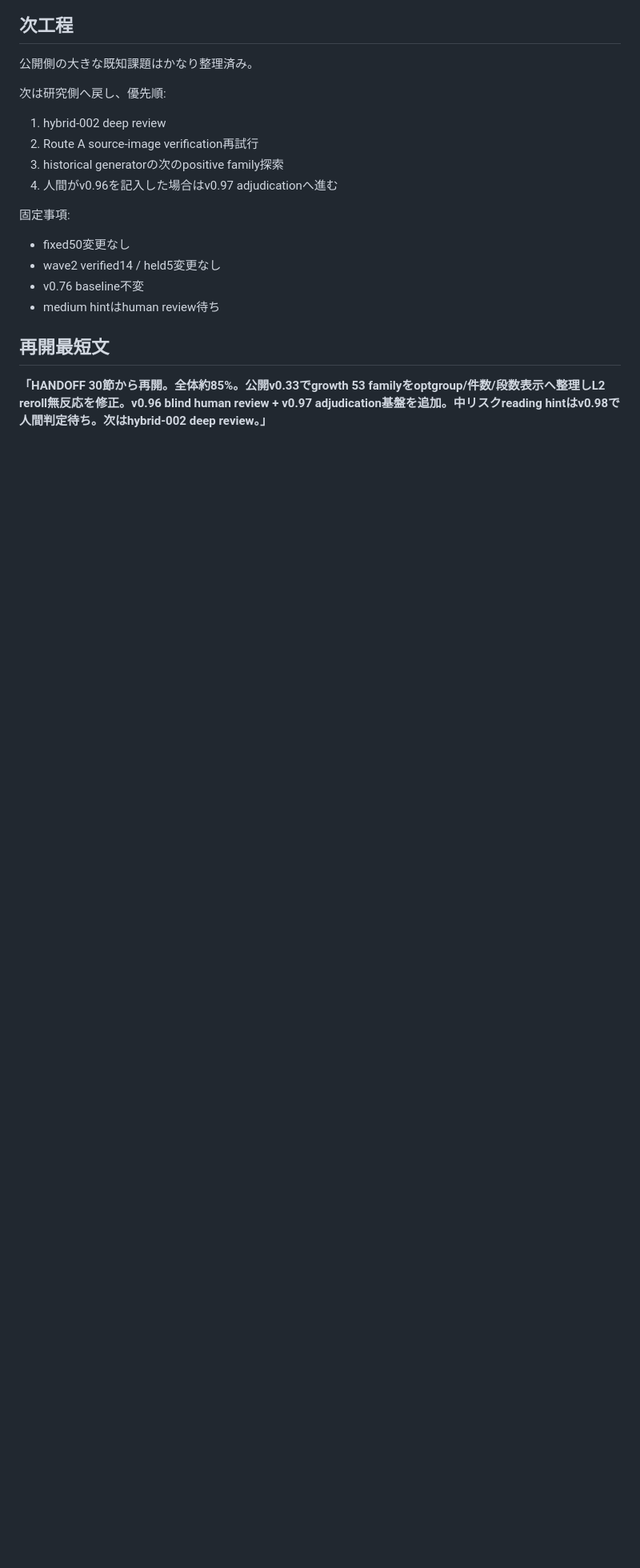
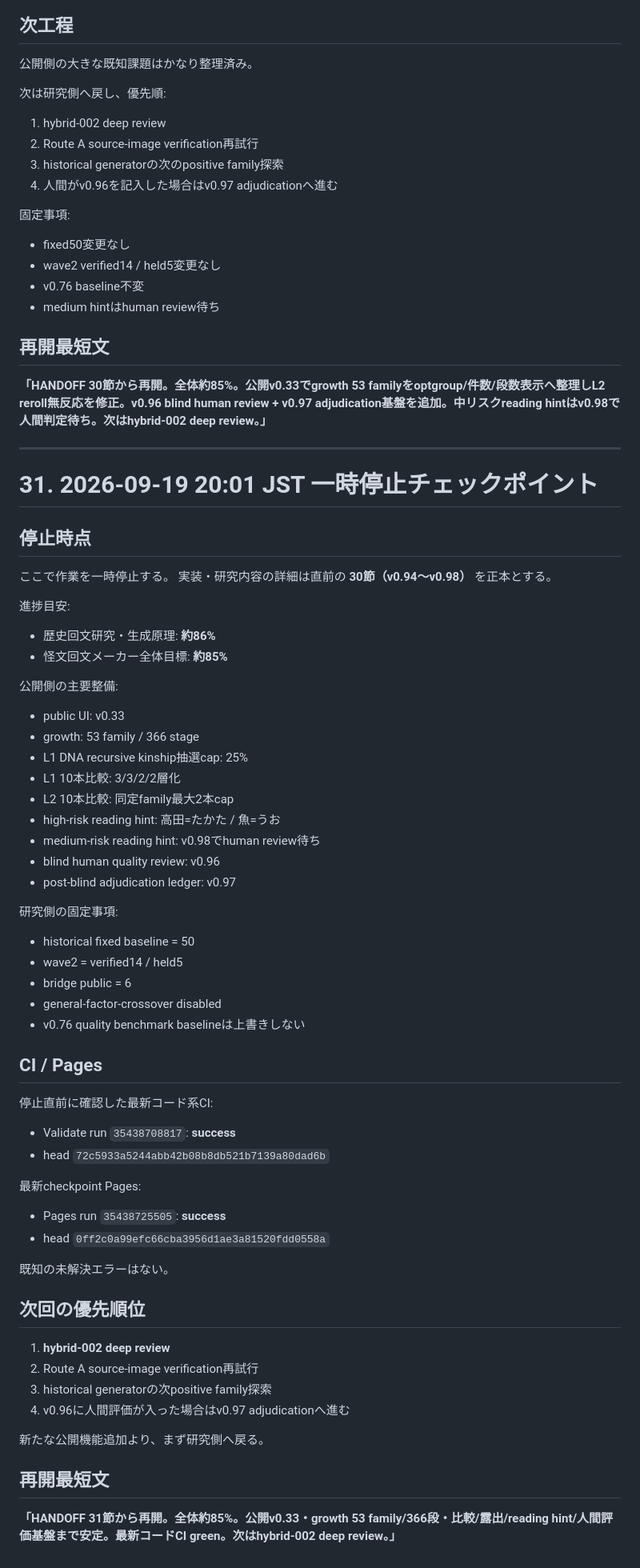
Before and after one commit to yama-books/kaibun, a Markdown page: docs/HANDOFF_2026-09-19_HISTORICAL_KAIBUN_RESEARCH.md, the part around the change. Shown at 80% size. Drawn GitHub-style; blank space fills up the shorter version.

Commit message:
Pause checkpoint after v98

```diff
--- a/docs/HANDOFF_2026-09-19_HISTORICAL_KAIBUN_RESEARCH.md
+++ b/docs/HANDOFF_2026-09-19_HISTORICAL_KAIBUN_RESEARCH.md
@@ -2450,3 +2450,60 @@ human-review validatorにv0.98 review ID連携も追加。
 ## 再開最短文
 
 **「HANDOFF 30節から再開。全体約85%。公開v0.33でgrowth 53 familyをoptgroup/件数/段数表示へ整理しL2 reroll無反応を修正。v0.96 blind human review + v0.97 adjudication基盤を追加。中リスクreading hintはv0.98で人間判定待ち。次はhybrid-002 deep review。」**
+
+
+---
+
+# 31. 2026-09-19 20:01 JST 一時停止チェックポイント
+
+## 停止時点
+
+ここで作業を一時停止する。
+実装・研究内容の詳細は直前の **30節（v0.94〜v0.98）** を正本とする。
+
+進捗目安:
+- 歴史回文研究・生成原理: **約86%**
+- 怪文回文メーカー全体目標: **約85%**
+
+公開側の主要整備:
+- public UI: v0.33
+- growth: 53 family / 366 stage
+- L1 DNA recursive kinship抽選cap: 25%
+- L1 10本比較: 3/3/2/2層化
+- L2 10本比較: 同定family最大2本cap
+- high-risk reading hint: 高田=たかた / 魚=うお
+- medium-risk reading hint: v0.98でhuman review待ち
+- blind human quality review: v0.96
+- post-blind adjudication ledger: v0.97
+
+研究側の固定事項:
+- historical fixed baseline = 50
+- wave2 = verified14 / held5
+- bridge public = 6
+- general-factor-crossover disabled
+- v0.76 quality benchmark baselineは上書きしない
+
+## CI / Pages
+
+停止直前に確認した最新コード系CI:
+- Validate run `35438708817`: **success**
+- head `72c5933a5244abb42b08b8db521b7139a80dad6b`
+
+最新checkpoint Pages:
+- Pages run `35438725505`: **success**
+- head `0ff2c0a99efc66cba3956d1ae3a81520fdd0558a`
+
+既知の未解決エラーはない。
+
+## 次回の優先順位
+
+1. **hybrid-002 deep review**
+2. Route A source-image verification再試行
+3. historical generatorの次positive family探索
+4. v0.96に人間評価が入った場合はv0.97 adjudicationへ進む
+
+新たな公開機能追加より、まず研究側へ戻る。
+
+## 再開最短文
+
+**「HANDOFF 31節から再開。全体約85%。公開v0.33・growth 53 family/366段・比較/露出/reading hint/人間評価基盤まで安定。最新コードCI green。次はhybrid-002 deep review。」**
```
